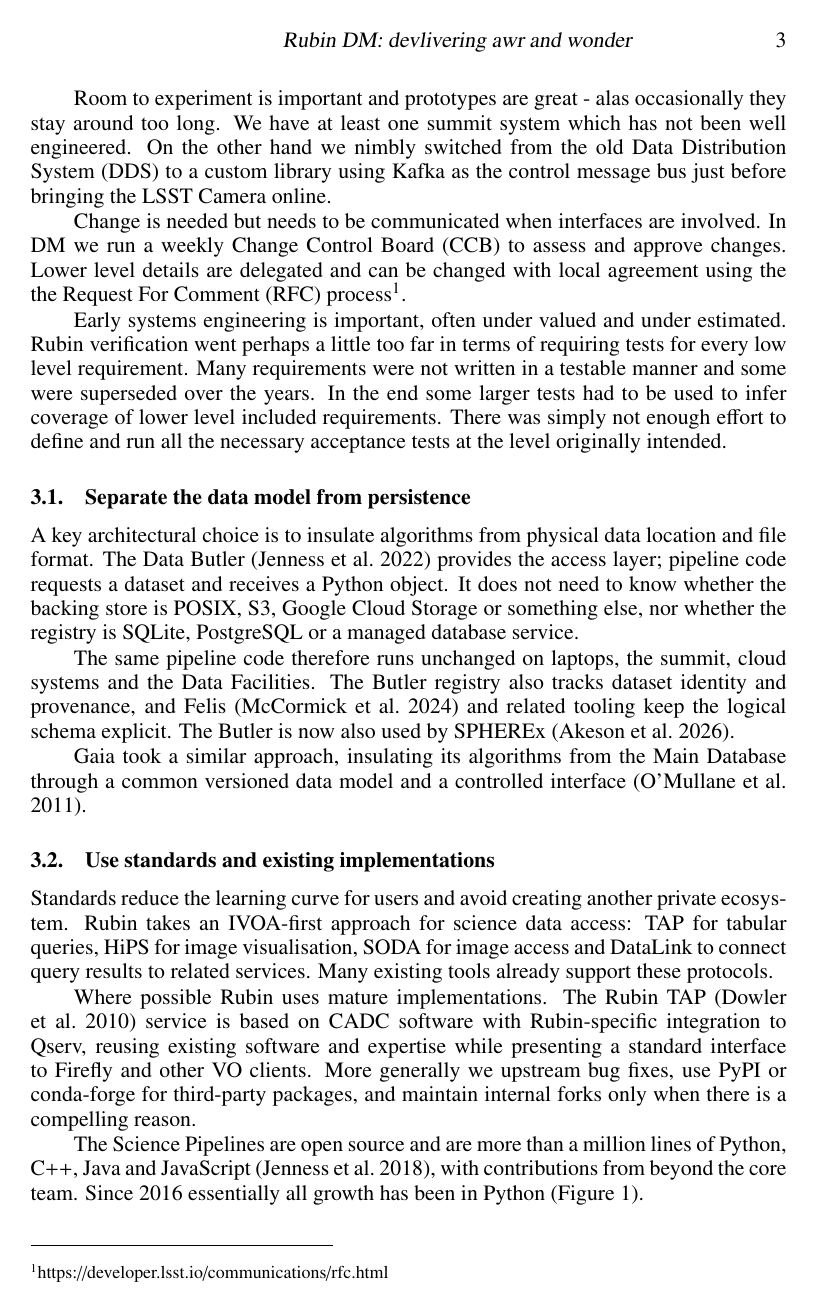
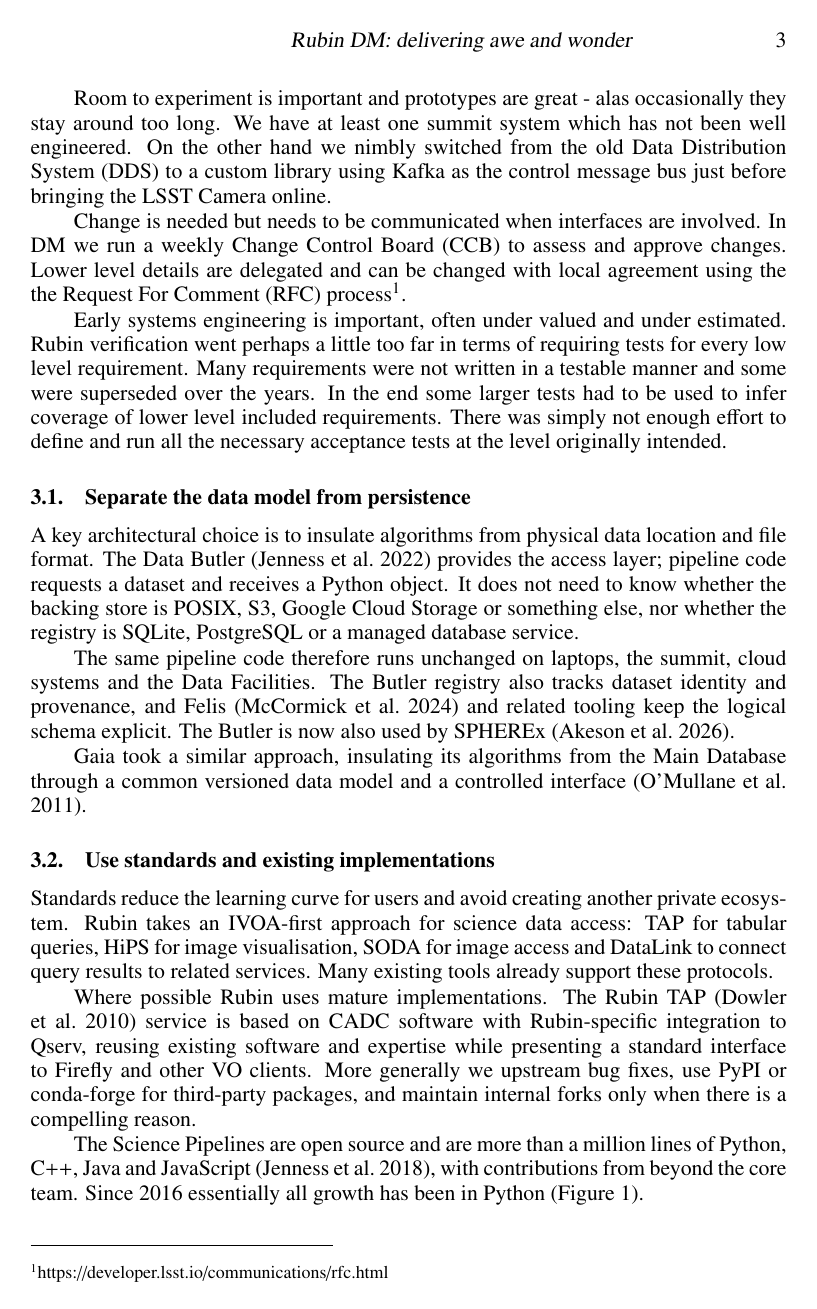
Before and after one commit to lsst-dm/dmtn-361, a LaTeX paper (DMTN-361.tex): page 3 of 10. Compiled offline with pdfLaTeX; a LaTeX package or settings file that is missing is left out.

Commit message:
fix mark both

```diff
--- a/DMTN-361.tex
+++ b/DMTN-361.tex
@@ -25,7 +25,7 @@
 % Local commands go here.
 
 % See ASPmanual2010.pdf 2.1.4  and ManuscriptInstructions.pdf for more details
-\markboth{William O'Mullane}{Rubin DM: devlivering awr and wonder}
+\markboth{William O'Mullane}{Rubin DM: delivering awe and wonder}
 
 
 \newcommand{\docRef}{DMTN-361}
```
